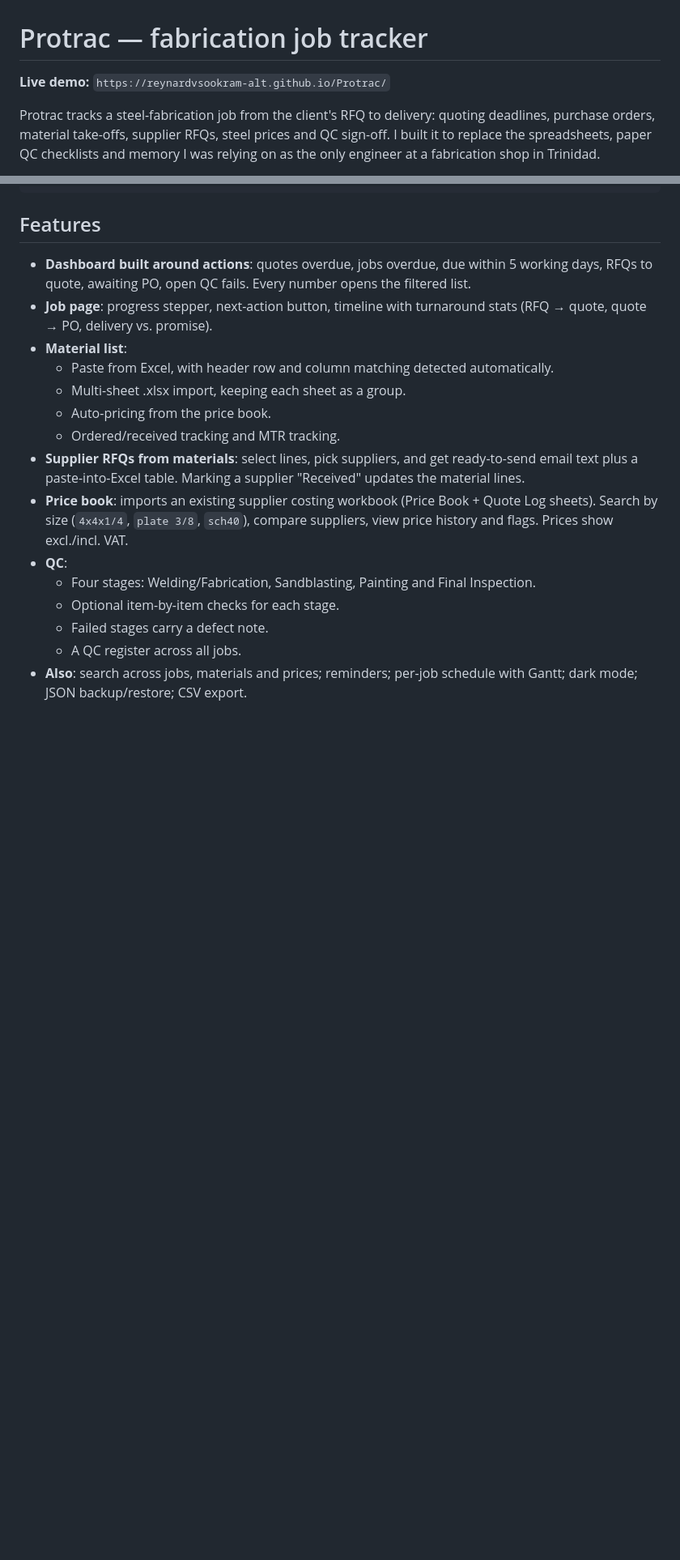
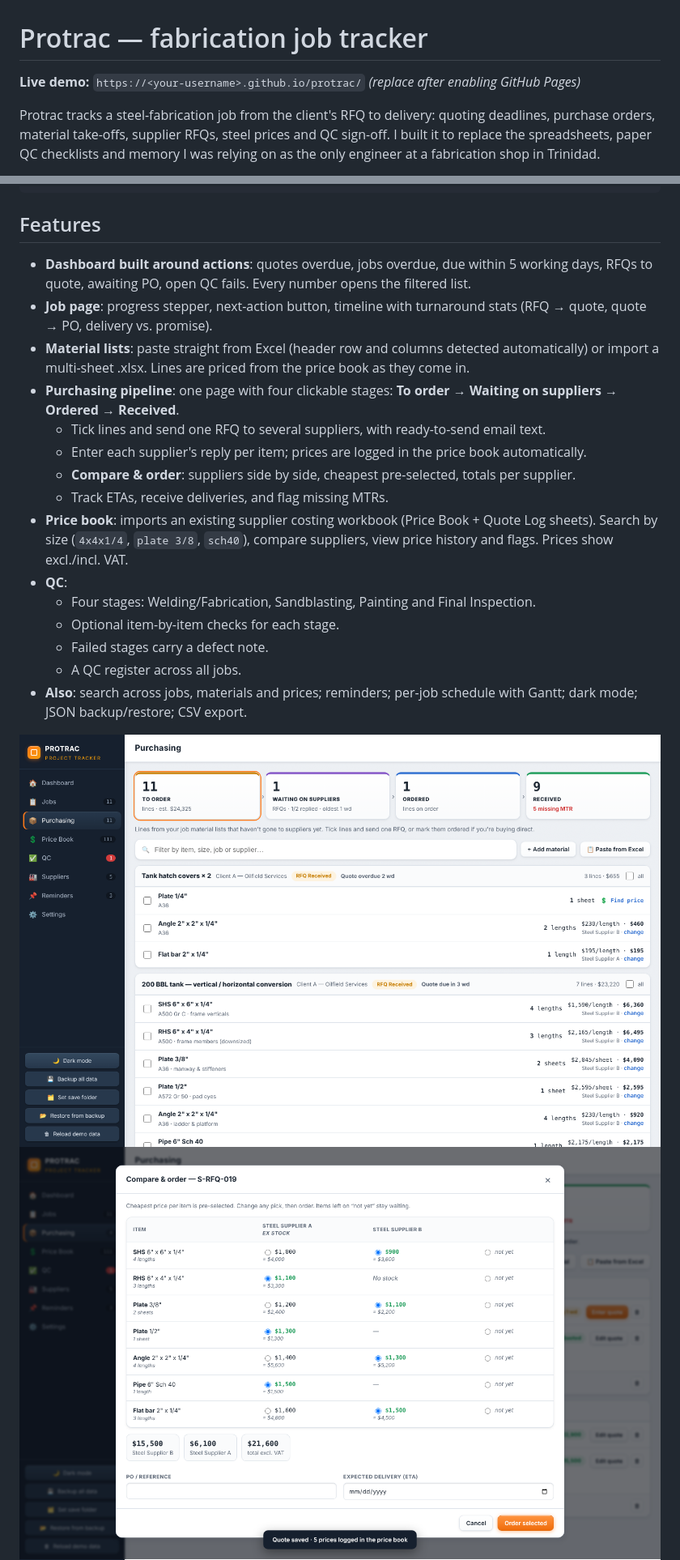
Before and after one commit to reynardvsookram-alt/Protrac, a Markdown page: README.md, 2 parts joined by grey strips. Shown at 81% size. Rendered like a GitHub page; pictures changed too: screenshot-compare.png (added), screenshot-purchasing.png (added); blank space fills up the shorter version.

```diff
--- a/README.md
+++ b/README.md
@@ -1,6 +1,6 @@
 # Protrac — fabrication job tracker
 
-**Live demo:** `https://reynardvsookram-alt.github.io/Protrac/`
+**Live demo:** `https://<your-username>.github.io/protrac/` *(replace after enabling GitHub Pages)*
 
 Protrac tracks a steel-fabrication job from the client's RFQ to delivery: quoting deadlines, purchase orders, material take-offs, supplier RFQs, steel prices and QC sign-off. I built it to replace the spreadsheets, paper QC checklists and memory I was relying on as the only engineer at a fabrication shop in Trinidad.
 
@@ -33,12 +33,12 @@ RFQ received ──► Quote submitted ──► PO received ──► Procureme
 
 - **Dashboard built around actions**: quotes overdue, jobs overdue, due within 5 working days, RFQs to quote, awaiting PO, open QC fails. Every number opens the filtered list.
 - **Job page**: progress stepper, next-action button, timeline with turnaround stats (RFQ → quote, quote → PO, delivery vs. promise).
-- **Material list**:
-  - Paste from Excel, with header row and column matching detected automatically.
-  - Multi-sheet .xlsx import, keeping each sheet as a group.
-  - Auto-pricing from the price book.
-  - Ordered/received tracking and MTR tracking.
-- **Supplier RFQs from materials**: select lines, pick suppliers, and get ready-to-send email text plus a paste-into-Excel table. Marking a supplier "Received" updates the material lines.
+- **Material lists**: paste straight from Excel (header row and columns detected automatically) or import a multi-sheet .xlsx. Lines are priced from the price book as they come in.
+- **Purchasing pipeline**: one page with four clickable stages: **To order → Waiting on suppliers → Ordered → Received**.
+  - Tick lines and send one RFQ to several suppliers, with ready-to-send email text.
+  - Enter each supplier's reply per item; prices are logged in the price book automatically.
+  - **Compare & order**: suppliers side by side, cheapest pre-selected, totals per supplier.
+  - Track ETAs, receive deliveries, and flag missing MTRs.
 - **Price book**: imports an existing supplier costing workbook (Price Book + Quote Log sheets). Search by size (`4x4x1/4`, `plate 3/8`, `sch40`), compare suppliers, view price history and flags. Prices show excl./incl. VAT.
 - **QC**:
   - Four stages: Welding/Fabrication, Sandblasting, Painting and Final Inspection.
@@ -47,6 +47,8 @@ RFQ received ──► Quote submitted ──► PO received ──► Procureme
   - A QC register across all jobs.
 - **Also**: search across jobs, materials and prices; reminders; per-job schedule with Gantt; dark mode; JSON backup/restore; CSV export.
 
+![Purchasing pipeline](screenshot-purchasing.png)
+![Compare supplier quotes and order](screenshot-compare.png)
 ![Material list priced from the price book](screenshot-mat.png)
 ![One-tap QC](screenshot-qc.png)
 ![Price book](screenshot-prices.png)
```
Also changed, not shown: 1 other file.
